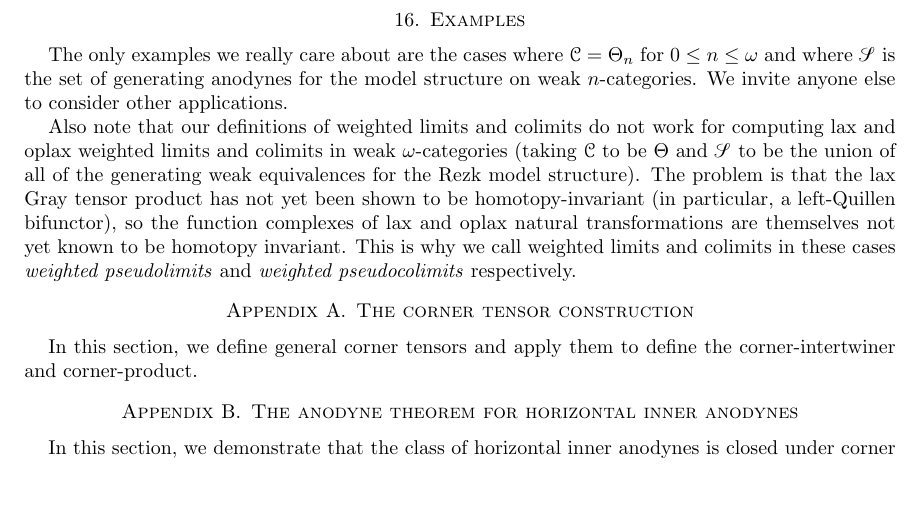
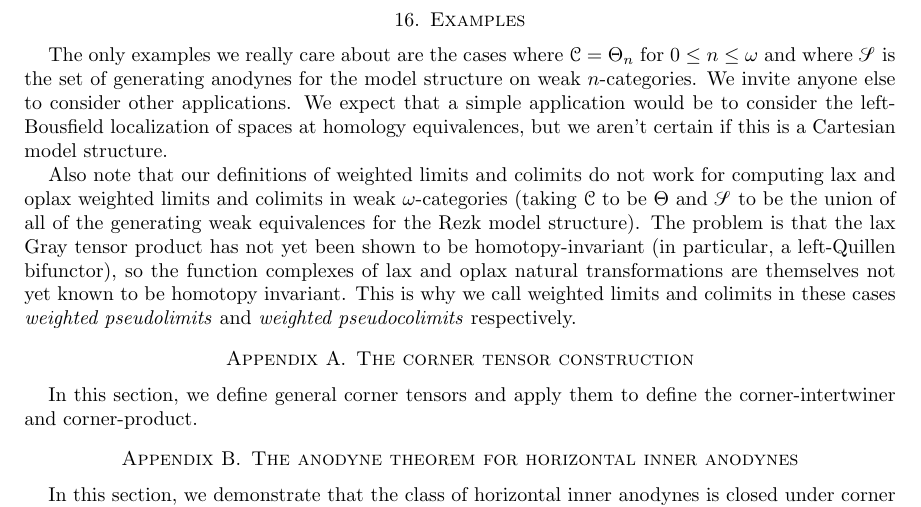
Before and after one commit to fpqc/enrichedcoherent, a LaTeX paper (enrichedcoherent.tex): part of page 29 of 31, cut so that both start at the same text, the shorter picture padded with empty space. Compiled offline with pdfLaTeX.

Commit message:
Expanded example section a bit more

```diff
--- a/enrichedcoherent.tex
+++ b/enrichedcoherent.tex
@@ -1193,7 +1193,7 @@ We fix a Cartesian presentation \(\M=(\C,\setS)\).  Our presentation here follow
 For now, we don't have much to say for this particular application.  If other definitions are proposed for weighted limits and colimits, they should be equivalent to this one.
 
 \section{Examples}
-The only examples we really care about are the cases where \(\C=\Theta_n\) for \(0\leq n\leq \omega\) and where \(\setS\) is the set of generating anodynes for the model structure on weak \(n\)-categories.  We invite anyone else to consider other applications.
+The only examples we really care about are the cases where \(\C=\Theta_n\) for \(0\leq n\leq \omega\) and where \(\setS\) is the set of generating anodynes for the model structure on weak \(n\)-categories.  We invite anyone else to consider other applications.  We expect that a simple application would be to consider the left-Bousfield localization of spaces at homology equivalences, but we aren't certain if this is a Cartesian model structure.
 
 Also note that our definitions of weighted limits and colimits do not work for computing lax and oplax weighted limits and colimits in weak \(\omega\)-categories (taking \(\C\) to be \(\Theta\) and \(\setS\) to be the union of all of the generating weak equivalences for the Rezk model structure).  The problem is that the lax Gray tensor product has not yet been shown to be homotopy-invariant (in particular, a left-Quillen bifunctor), so the function complexes of lax and oplax natural transformations are themselves not yet known to be homotopy invariant.  This is why we call weighted limits and colimits in these cases \emph{weighted pseudolimits} and \emph{weighted pseudocolimits} respectively.
 
```
Also changed, not shown: enrichedcoherent.pdf.
